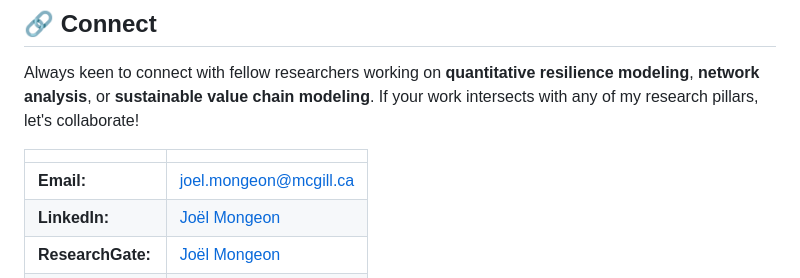
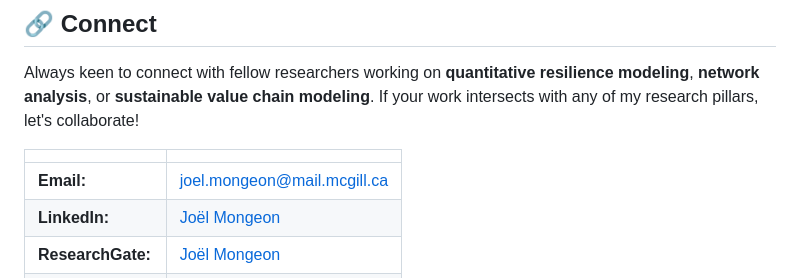
Before and after one commit to jmongeon08/jmongeon08.github.io, a Markdown page: index.md, the part around the change. Rendered like a GitHub page.

```diff
--- a/index.md
+++ b/index.md
@@ -63,7 +63,7 @@ Always keen to connect with fellow researchers working on **quantitative resilie
 
 | | |
 | :--- | :--- |
-| **Email:** | joel.mongeon@mcgill.ca |
+| **Email:** | joel.mongeon@mail.mcgill.ca |
 | **LinkedIn:** | [Joël Mongeon](https://www.linkedin.com/in/jo%C3%ABl-mongeon-393294195) |
 | **ResearchGate:** | [Joël Mongeon](https://www.researchgate.net/scientific-contributions/Joel-Mongeon-2294425778) |
 | **Academic Site:** | [jmongeon08.github.io](https://jmongeon08.github.io/) |
```
